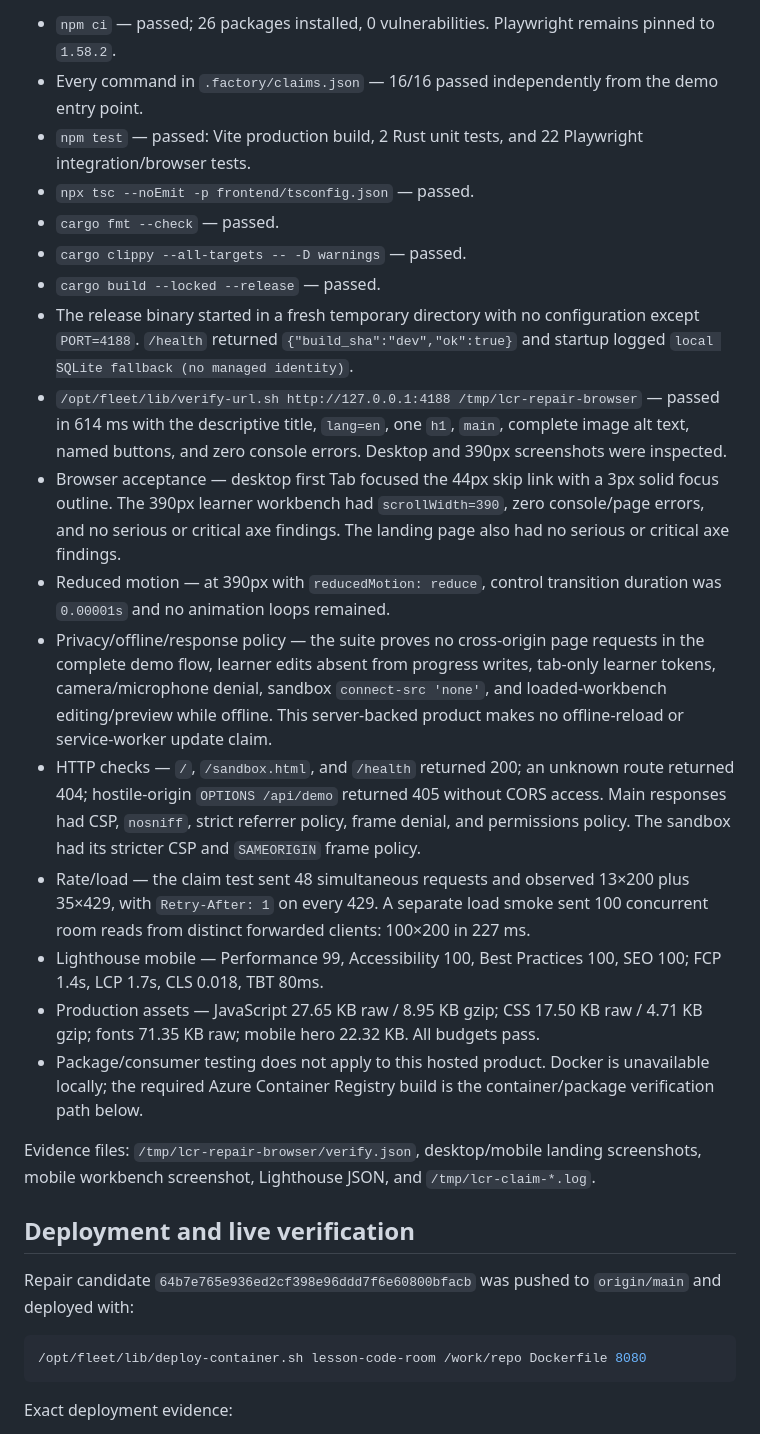
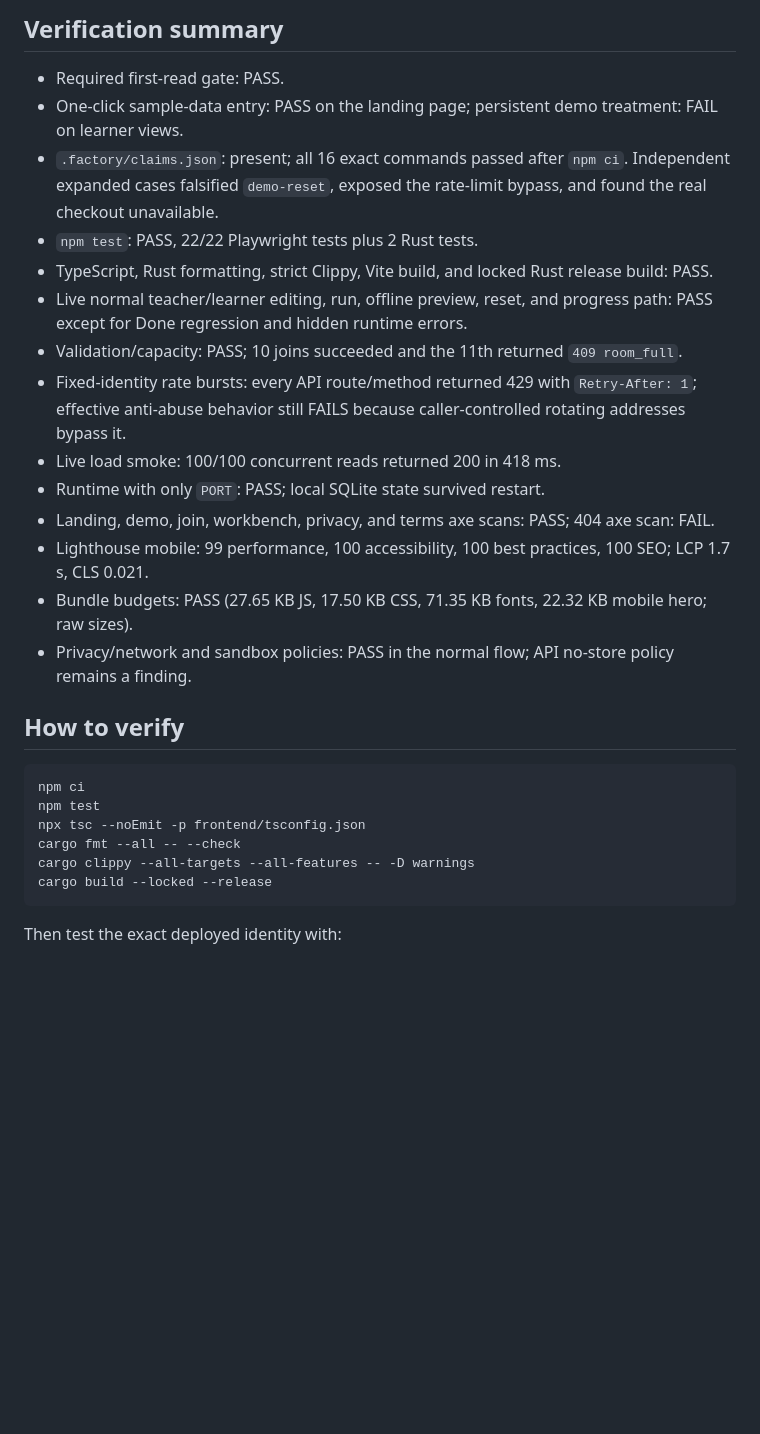
Before and after one commit to B-Divyesh/sf-lesson-code-room, a Markdown page: .factory/handoff.md, the part around one of its changes. Drawn GitHub-style; blank space fills up the shorter version.

Commit message:
qa: record independent verification 4 failure

````diff
--- a/.factory/handoff.md
+++ b/.factory/handoff.md
@@ -20,31 +21,31 @@ The README promises that a learner can reset an exercise, and the workbench prov
 
-- `npm ci` — passed; 26 packages installed, 0 vulnerabilities. Playwright remains pinned to `1.58.2`.
-- Every command in `.factory/claims.json` — 16/16 passed independently from the demo entry point.
-- `npm test` — passed: Vite production build, 2 Rust unit tests, and 22 Playwright integration/browser tests.
-- `npx tsc --noEmit -p frontend/tsconfig.json` — passed.
-- `cargo fmt --check` — passed.
-- `cargo clippy --all-targets -- -D warnings` — passed.
-- `cargo build --locked --release` — passed.
-- The release binary started in a fresh temporary directory with no configuration except `PORT=4188`. `/health` returned `{"build_sha":"dev","ok":true}` and startup logged `local SQLite fallback (no managed identity)`.
-- `/opt/fleet/lib/verify-url.sh http://127.0.0.1:4188 /tmp/lcr-repair-browser` — passed in 614 ms with the descriptive title, `lang=en`, one `h1`, `main`, complete image alt text, named buttons, and zero console errors. Desktop and 390px screenshots were inspected.
-- Browser acceptance — desktop first Tab focused the 44px skip link with a 3px solid focus outline. The 390px learner workbench had `scrollWidth=390`, zero console/page errors, and no serious or critical axe findings. The landing page also had no serious or critical axe findings.
-- Reduced motion — at 390px with `reducedMotion: reduce`, control transition duration was `0.00001s` and no animation loops remained.
-- Privacy/offline/response policy — the suite proves no cross-origin page requests in the complete demo flow, learner edits absent from progress writes, tab-only learner tokens, camera/microphone denial, sandbox `connect-src 'none'`, and loaded-workbench editing/preview while offline. This server-backed product makes no offline-reload or service-worker update claim.
-- HTTP checks — `/`, `/sandbox.html`, and `/health` returned 200; an unknown route returned 404; hostile-origin `OPTIONS /api/demo` returned 405 without CORS access. Main responses had CSP, `nosniff`, strict referrer policy, frame denial, and permissions policy. The sandbox had its stricter CSP and `SAMEORIGIN` frame policy.
-- Rate/load — the claim test sent 48 simultaneous requests and observed 13×200 plus 35×429, with `Retry-After: 1` on every 429. A separate load smoke sent 100 concurrent room reads from distinct forwarded clients: 100×200 in 227 ms.
-- Lighthouse mobile — Performance 99, Accessibility 100, Best Practices 100, SEO 100; FCP 1.4s, LCP 1.7s, CLS 0.018, TBT 80ms.
-- Production assets — JavaScript 27.65 KB raw / 8.95 KB gzip; CSS 17.50 KB raw / 4.71 KB gzip; fonts 71.35 KB raw; mobile hero 22.32 KB. All budgets pass.
-- Package/consumer testing does not apply to this hosted product. Docker is unavailable locally; the required Azure Container Registry build is the container/package verification path below.
+## Verification summary
 
-Evidence files: `/tmp/lcr-repair-browser/verify.json`, desktop/mobile landing screenshots, mobile workbench screenshot, Lighthouse JSON, and `/tmp/lcr-claim-*.log`.
+- Required first-read gate: PASS.
+- One-click sample-data entry: PASS on the landing page; persistent demo treatment: FAIL on learner views.
+- `.factory/claims.json`: present; all 16 exact commands passed after `npm ci`. Independent expanded cases falsified `demo-reset`, exposed the rate-limit bypass, and found the real checkout unavailable.
+- `npm test`: PASS, 22/22 Playwright tests plus 2 Rust tests.
+- TypeScript, Rust formatting, strict Clippy, Vite build, and locked Rust release build: PASS.
+- Live normal teacher/learner editing, run, offline preview, reset, and progress path: PASS except for Done regression and hidden runtime errors.
+- Validation/capacity: PASS; 10 joins succeeded and the 11th returned `409 room_full`.
+- Fixed-identity rate bursts: every API route/method returned 429 with `Retry-After: 1`; effective anti-abuse behavior still FAILS because caller-controlled rotating addresses bypass it.
+- Live load smoke: 100/100 concurrent reads returned 200 in 418 ms.
+- Runtime with only `PORT`: PASS; local SQLite state survived restart.
+- Landing, demo, join, workbench, privacy, and terms axe scans: PASS; 404 axe scan: FAIL.
+- Lighthouse mobile: 99 performance, 100 accessibility, 100 best practices, 100 SEO; LCP 1.7 s, CLS 0.021.
+- Bundle budgets: PASS (27.65 KB JS, 17.50 KB CSS, 71.35 KB fonts, 22.32 KB mobile hero; raw sizes).
+- Privacy/network and sandbox policies: PASS in the normal flow; API no-store policy remains a finding.
 
-## Deployment and live verification
-
-Repair candidate `64b7e765e936ed2cf398e96ddd7f6e60800bfacb` was pushed to `origin/main` and deployed with:
+## How to verify
 
 ```sh
-/opt/fleet/lib/deploy-container.sh lesson-code-room /work/repo Dockerfile 8080
+npm ci
+npm test
+npx tsc --noEmit -p frontend/tsconfig.json
+cargo fmt --all -- --check
+cargo clippy --all-targets --all-features -- -D warnings
+cargo build --locked --release
 ```
 
-Exact deployment evidence:
+Then test the exact deployed identity with:
 
````
Also changed, not shown: other parts of .factory/handoff.md (+19 -22 lines), .factory/verification-4.md (added, +155 -0 lines).
